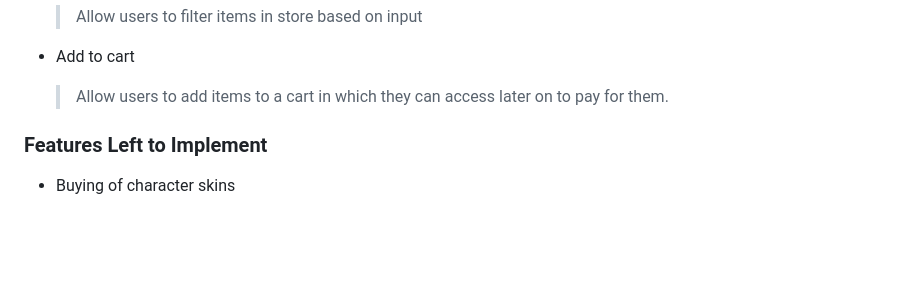
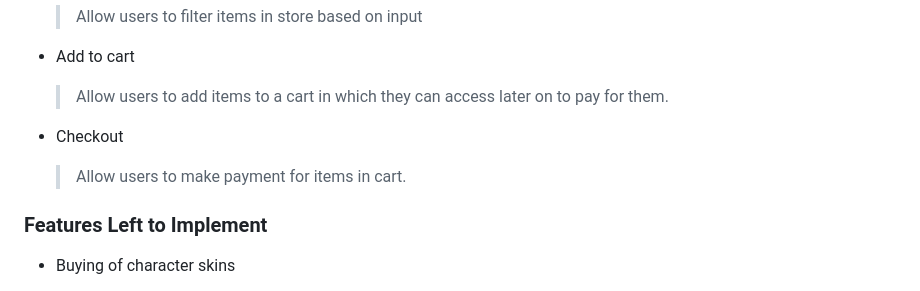
Before and after one commit to huixianglim/ASG2, a Markdown page: README.md, the part around one of its changes. Rendered like a GitHub page; blank space fills up the shorter version.

```diff
--- a/README.md
+++ b/README.md
@@ -56,6 +56,9 @@ Include the Adobe XD wireframe as a folder. You can include the XD share url.
 
 - Add to cart
   > Allow users to add items to a cart in which they can access later on to pay for them.
+
+- Checkout
+  > Allow users to make payment for items in cart.
 
 ### **Features Left to Implement**
 
```
Also changed, not shown: other parts of README.md (+1 -1 lines).
